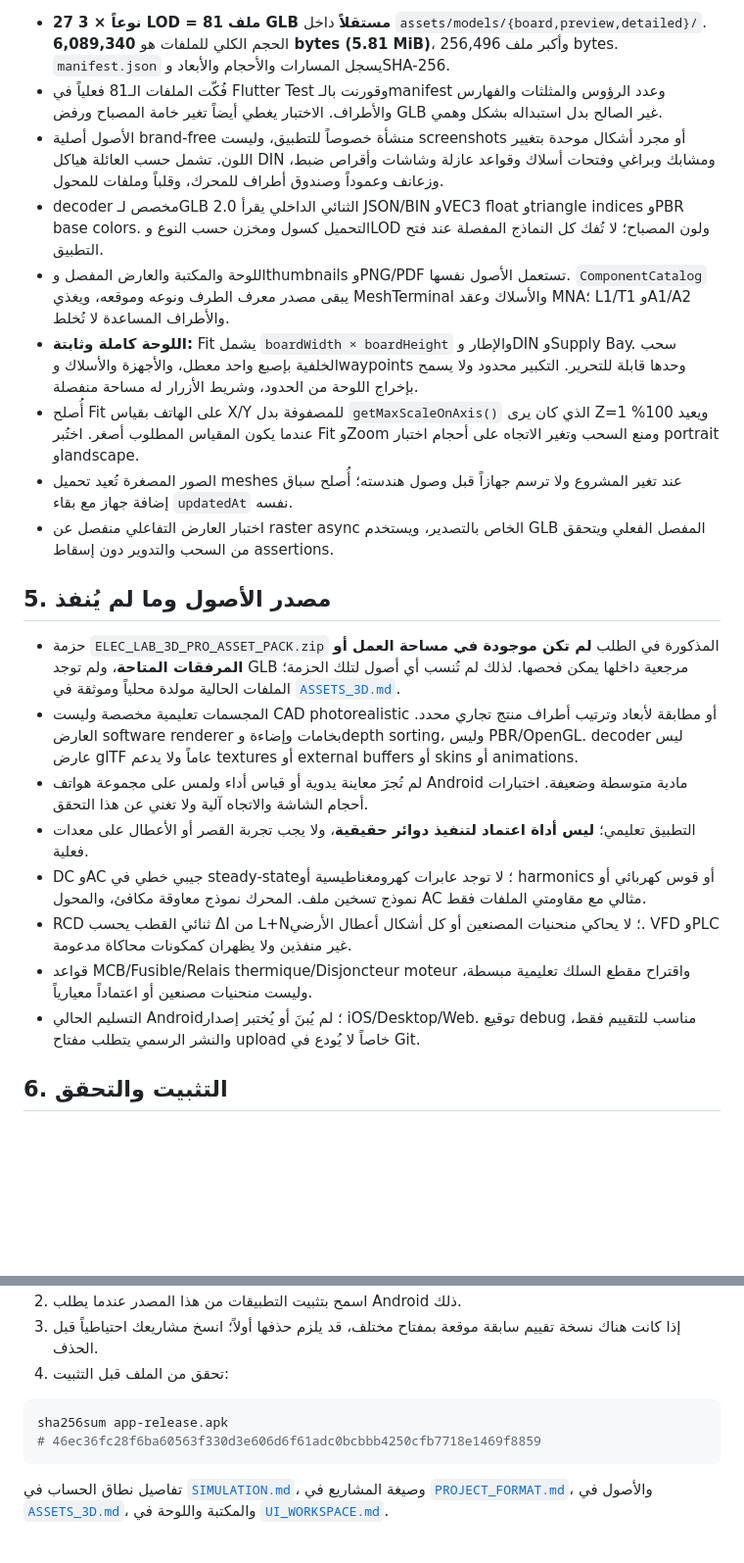
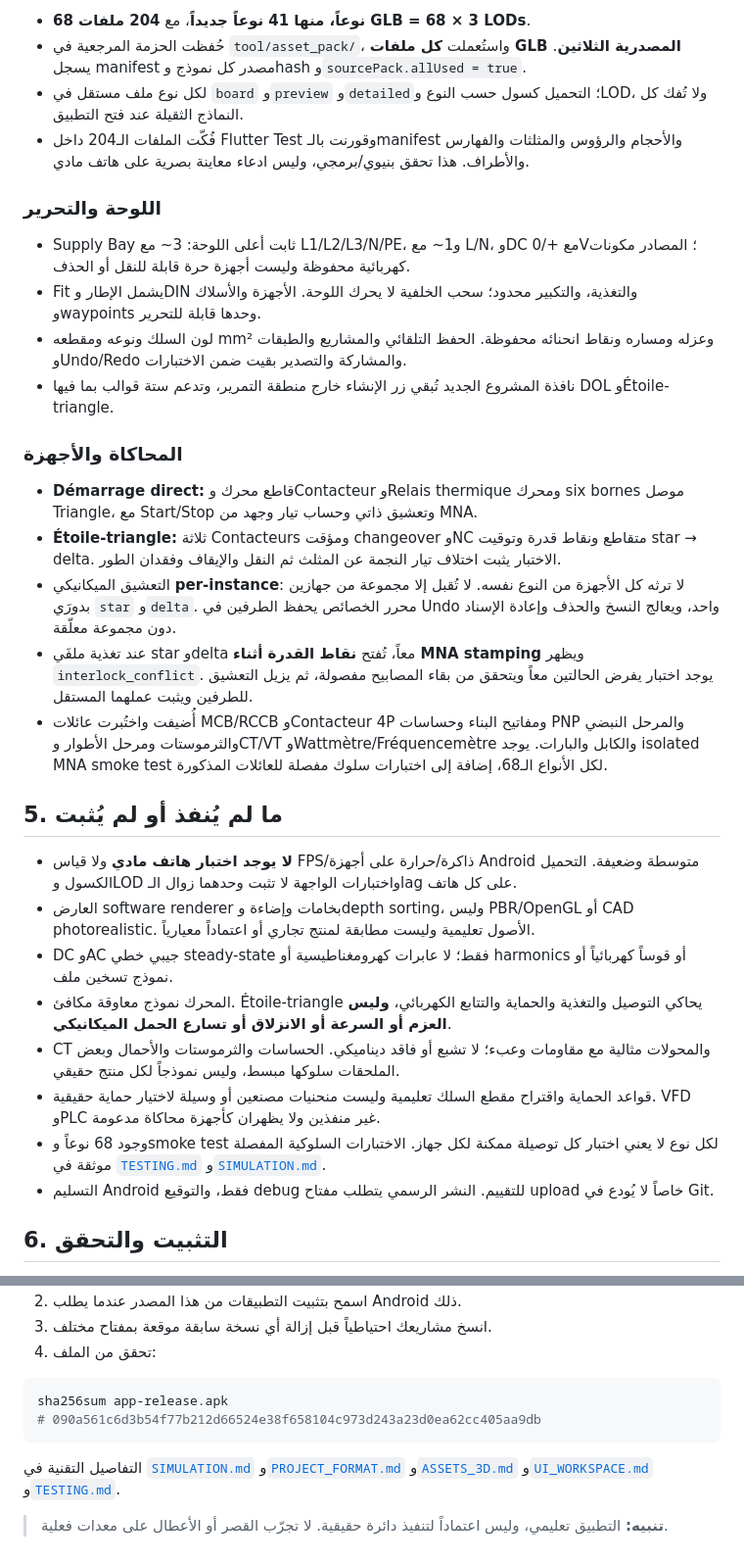
Before and after one commit to n83527040-max/ELEC-LAB-Industrial-Electric-Simulator, a Markdown page: docs/FINAL_REPORT.md, 2 parts joined by grey strips. Shown at 98% size. Drawn GitHub-style; blank space fills up the shorter version.

````diff
--- a/docs/FINAL_REPORT.md
+++ b/docs/FINAL_REPORT.md
@@ -50,24 +52,34 @@
 
-- **27 نوعاً × 3 LOD = 81 ملف GLB مستقلاً** داخل `assets/models/{board,preview,detailed}/`. الحجم الكلي للملفات هو **6,089,340 bytes (5.81 MiB)**، وأكبر ملف 256,496 bytes. `manifest.json` يسجل المسارات والأحجام والأبعاد وSHA-256.
-- فُكّت الملفات الـ81 فعلياً في Flutter Test وقورنت بالـmanifest وعدد الرؤوس والمثلثات والفهارس والأطراف. الاختبار يغطي أيضاً تغير خامة المصباح ورفض GLB غير الصالح بدل استبداله بشكل وهمي.
-- الأصول أصلية brand-free منشأة خصوصاً للتطبيق، وليست screenshots أو مجرد أشكال موحدة بتغيير اللون. تشمل حسب العائلة هياكل DIN ومشابك وبراغي وفتحات أسلاك وقواعد عازلة وشاشات وأقراص ضبط، وزعانف وعموداً وصندوق أطراف للمحرك، وقلباً وملفات للمحول.
-- decoder مخصص لـGLB 2.0 الثنائي الداخلي يقرأ JSON/BIN وVEC3 float وtriangle indices وPBR base colors. التحميل كسول ومخزن حسب النوع وLOD ولون المصباح؛ لا تُفك كل النماذج المفصلة عند فتح التطبيق.
-- اللوحة والمكتبة والعارض المفصل وthumbnails وPNG/PDF تستعمل الأصول نفسها. `ComponentCatalog` يبقى مصدر معرف الطرف ونوعه وموقعه، ويغذي MeshTerminal والأسلاك وعقد MNA؛ L1/T1 وA1/A2 والأطراف المساعدة لا تُخلط.
-- **اللوحة كاملة وثابتة:** Fit يشمل `boardWidth × boardHeight` والإطار وDIN وSupply Bay. سحب الخلفية بإصبع واحد معطل، والأجهزة والأسلاك وwaypoints وحدها قابلة للتحرير. التكبير محدود ولا يسمح بإخراج اللوحة من الحدود، وشريط الأزرار له مساحة منفصلة.
-- أُصلح Fit على الهاتف بقياس X/Y للمصفوفة بدل `getMaxScaleOnAxis()` الذي كان يرى Z=1 ويعيد 100% عندما يكون المقياس المطلوب أصغر. اختُبر Fit وZoom ومنع السحب وتغير الاتجاه على أحجام اختبار portrait وlandscape.
-- الصور المصغرة تُعيد تحميل meshes عند تغير المشروع ولا ترسم جهازاً قبل وصول هندسته؛ أُصلح سباق إضافة جهاز مع بقاء `updatedAt` نفسه.
-- اختبار العارض التفاعلي منفصل عن raster async الخاص بالتصدير، ويستخدم GLB المفصل الفعلي ويتحقق من السحب والتدوير دون إسقاط assertions.
+- **68 نوعاً، منها 41 نوعاً جديداً**، مع **204 ملفات GLB = 68 × 3 LODs**.
+- حُفظت الحزمة المرجعية في `tool/asset_pack/`، واستُعملت **كل ملفات GLB المصدرية الثلاثين**. يسجل manifest مصدر كل نموذج وhash و`sourcePack.allUsed = true`.
+- لكل نوع ملف مستقل في `board` و`preview` و`detailed`؛ التحميل كسول حسب النوع وLOD، ولا تُفك كل النماذج الثقيلة عند فتح التطبيق.
+- فُكّت الملفات الـ204 داخل Flutter Test وقورنت بالـmanifest والأحجام والرؤوس والمثلثات والفهارس والأطراف. هذا تحقق بنيوي/برمجي، وليس ادعاء معاينة بصرية على هاتف مادي.
 
-## 5. مصدر الأصول وما لم يُنفذ
+### اللوحة والتحرير
 
-- حزمة `ELEC_LAB_3D_PRO_ASSET_PACK.zip` المذكورة في الطلب **لم تكن موجودة في مساحة العمل أو المرفقات المتاحة**، ولم توجد GLB مرجعية داخلها يمكن فحصها. لذلك لم تُنسب أي أصول لتلك الحزمة؛ الملفات الحالية مولدة محلياً وموثقة في [`ASSETS_3D.md`](ASSETS_3D.md).
-- المجسمات تعليمية مخصصة وليست CAD photorealistic أو مطابقة لأبعاد وترتيب أطراف منتج تجاري محدد. العارض software renderer بخامات وإضاءة وdepth sorting، وليس PBR/OpenGL. decoder ليس عارض glTF عاماً ولا يدعم textures أو external buffers أو skins أو animations.
-- لم تُجرَ معاينة يدوية أو قياس أداء ولمس على مجموعة هواتف Android مادية متوسطة وضعيفة. اختبارات أحجام الشاشة والاتجاه آلية ولا تغني عن هذا التحقق.
-- التطبيق تعليمي؛ **ليس أداة اعتماد لتنفيذ دوائر حقيقية**، ولا يجب تجربة القصر أو الأعطال على معدات فعلية.
-- DC وAC جيبي خطي في steady-state؛ لا توجد عابرات كهرومغناطيسية أو harmonics أو قوس كهربائي أو نموذج تسخين ملف. المحرك نموذج معاوقة مكافئ، والمحول AC مثالي مع مقاومتي الملفات فقط.
-- RCD ثنائي القطب يحسب ΔI من L+N؛ لا يحاكي منحنيات المصنعين أو كل أشكال أعطال الأرضي. VFD وPLC غير منفذين ولا يظهران كمكونات محاكاة مدعومة.
-- قواعد MCB/Fusible/Relais thermique/Disjoncteur moteur واقتراح مقطع السلك تعليمية مبسطة، وليست منحنيات مصنعين أو اعتماداً معيارياً.
-- التسليم الحالي Android؛ لم يُبنَ أو يُختبر إصدار iOS/Desktop/Web. توقيع debug مناسب للتقييم فقط، والنشر الرسمي يتطلب مفتاح upload خاصاً لا يُودع في Git.
+- Supply Bay ثابت أعلى اللوحة: 3~ مع L1/L2/L3/N/PE، و1~ مع L/N، وDC مع +/0V؛ المصادر مكونات كهربائية محفوظة وليست أجهزة حرة قابلة للنقل أو الحذف.
+- Fit يشمل الإطار وDIN والتغذية، والتكبير محدود؛ سحب الخلفية لا يحرك اللوحة. الأجهزة والأسلاك وwaypoints وحدها قابلة للتحرير.
+- لون السلك ونوعه ومقطعه mm² وعزله ومساره ونقاط انحنائه محفوظة. الحفظ التلقائي والمشاريع والطبقات وUndo/Redo والمشاركة والتصدير بقيت ضمن الاختبارات.
+- نافذة المشروع الجديد تُبقي زر الإنشاء خارج منطقة التمرير، وتدعم ستة قوالب بما فيها DOL وÉtoile-triangle.
+
+### المحاكاة والأجهزة
+
+- **Démarrage direct:** قاطع محرك وContacteur وRelais thermique ومحرك six bornes موصل Triangle، مع Start/Stop وتعشيق ذاتي وحساب تيار وجهد من MNA.
+- **Étoile-triangle:** ثلاثة Contacteurs ومؤقت changeover وNC متقاطع ونقاط قدرة وتوقيت star → delta. الاختبار يثبت اختلاف تيار النجمة عن المثلث ثم النقل والإيقاف وفقدان الطور.
+- التعشيق الميكانيكي **per-instance**: لا ترثه كل الأجهزة من النوع نفسه. لا تُقبل إلا مجموعة من جهازين بدورَي `star` و`delta`. محرر الخصائص يحفظ الطرفين في Undo واحد، ويعالج النسخ والحذف وإعادة الإسناد دون مجموعة معلّقة.
+- عند تغذية ملفَي star وdelta معاً، تُفتح **نقاط القدرة أثناء MNA stamping** ويظهر `interlock_conflict`. يوجد اختبار يفرض الحالتين معاً ويتحقق من بقاء المصابيح مفصولة، ثم يزيل التعشيق للطرفين ويثبت عملهما المستقل.
+- أُضيفت واختُبرت عائلات MCB/RCCB وContacteur 4P ومفاتيح البناء وحساسات PNP والمرحل النبضي والثرموستات ومرحل الأطوار وCT/VT وWattmètre/Fréquencemètre والكابل والبارات. يوجد isolated MNA smoke test لكل الأنواع الـ68، إضافة إلى اختبارات سلوك مفصلة للعائلات المذكورة.
+
+## 5. ما لم يُنفذ أو لم يُثبت
+
+- **لا يوجد اختبار هاتف مادي** ولا قياس FPS/ذاكرة/حرارة على أجهزة Android متوسطة وضعيفة. التحميل الكسول وLOD واختبارات الواجهة لا تثبت وحدهما زوال الـlag على كل هاتف.
+- العارض software renderer بخامات وإضاءة وdepth sorting، وليس PBR/OpenGL أو CAD photorealistic. الأصول تعليمية وليست مطابقة لمنتج تجاري أو اعتماداً معيارياً.
+- DC وAC جيبي خطي steady-state فقط؛ لا عابرات كهرومغناطيسية أو harmonics أو قوساً كهربائياً أو نموذج تسخين ملف.
+- المحرك نموذج معاوقة مكافئ. Étoile-triangle يحاكي التوصيل والتغذية والحماية والتتابع الكهربائي، **وليس العزم أو السرعة أو الانزلاق أو تسارع الحمل الميكانيكي**.
+- CT والمحولات مثالية مع مقاومات وعبء؛ لا تشبع أو فاقد ديناميكي. الحساسات والثرموستات والأحمال وبعض الملحقات سلوكها مبسط، وليس نموذجاً لكل منتج حقيقي.
+- قواعد الحماية واقتراح مقطع السلك تعليمية وليست منحنيات مصنعين أو وسيلة لاختيار حماية حقيقية. VFD وPLC غير منفذين ولا يظهران كأجهزة محاكاة مدعومة.
+- وجود 68 نوعاً وsmoke test لكل نوع لا يعني اختبار كل توصيلة ممكنة لكل جهاز. الاختبارات السلوكية المفصلة موثقة في [`TESTING.md`](TESTING.md) و[`SIMULATION.md`](SIMULATION.md).
+- التسليم Android فقط، والتوقيع debug للتقييم. النشر الرسمي يتطلب مفتاح upload خاصاً لا يُودع في Git.
 
 ## 6. التثبيت والتحقق
 
@@ -75,10 +87,12 @@
 2. اسمح بتثبيت التطبيقات من هذا المصدر عندما يطلب Android ذلك.
-3. إذا كانت هناك نسخة تقييم سابقة موقعة بمفتاح مختلف، قد يلزم حذفها أولاً؛ انسخ مشاريعك احتياطياً قبل الحذف.
-4. تحقق من الملف قبل التثبيت:
+3. انسخ مشاريعك احتياطياً قبل إزالة أي نسخة سابقة موقعة بمفتاح مختلف.
+4. تحقق من الملف:
 
 ```bash
 sha256sum app-release.apk
-# 46ec36fc28f6ba60563f330d3e606d6f61adc0bcbbb4250cfb7718e1469f8859
+# 090a561c6d3b54f77b212d66524e38f658104c973d243a23d0ea62cc405aa9db
 ```
 
-تفاصيل نطاق الحساب في [`SIMULATION.md`](SIMULATION.md)، وصيغة المشاريع في [`PROJECT_FORMAT.md`](PROJECT_FORMAT.md)، والأصول في [`ASSETS_3D.md`](ASSETS_3D.md)، والمكتبة واللوحة في [`UI_WORKSPACE.md`](UI_WORKSPACE.md).
+التفاصيل التقنية في [`SIMULATION.md`](SIMULATION.md) و[`PROJECT_FORMAT.md`](PROJECT_FORMAT.md) و[`ASSETS_3D.md`](ASSETS_3D.md) و[`UI_WORKSPACE.md`](UI_WORKSPACE.md) و[`TESTING.md`](TESTING.md).
+
+> **تنبيه:** التطبيق تعليمي، وليس اعتماداً لتنفيذ دائرة حقيقية. لا تجرّب القصر أو الأعطال على معدات فعلية.
````
Also changed, not shown: other parts of docs/FINAL_REPORT.md (+27 -25 lines), README.md (+1 -1 lines).
